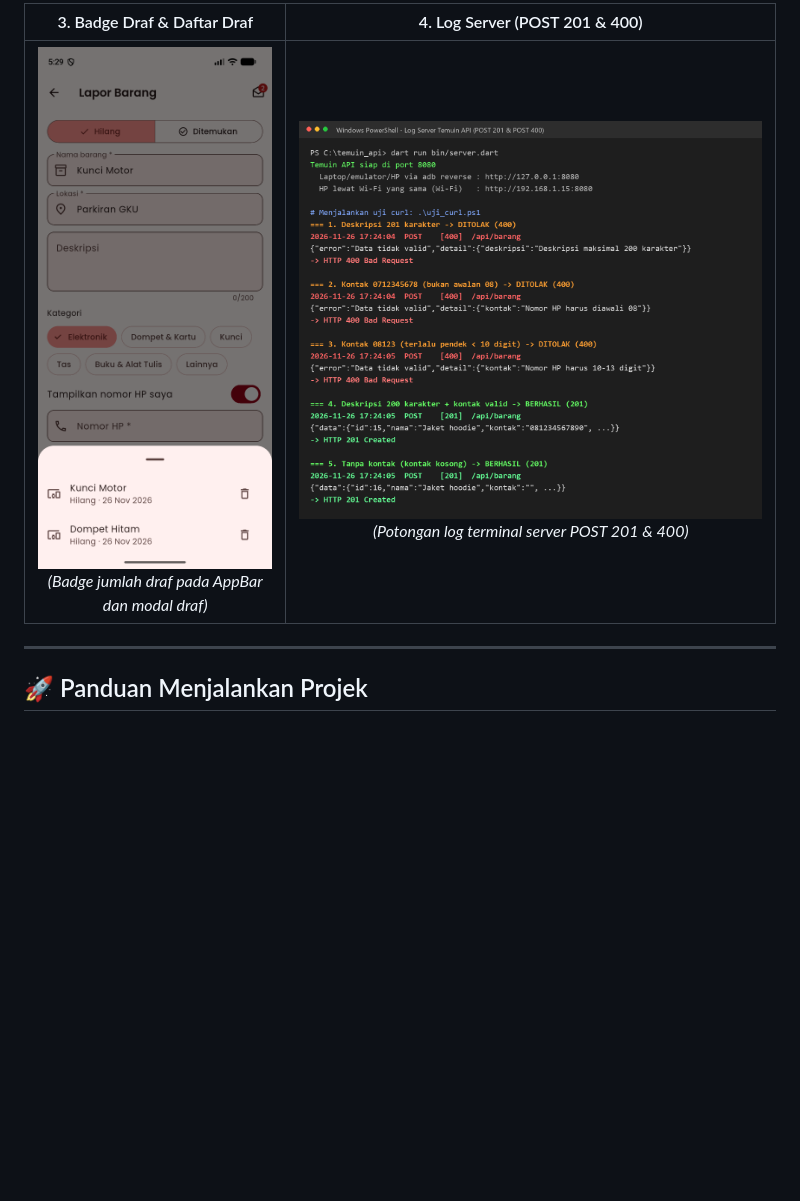
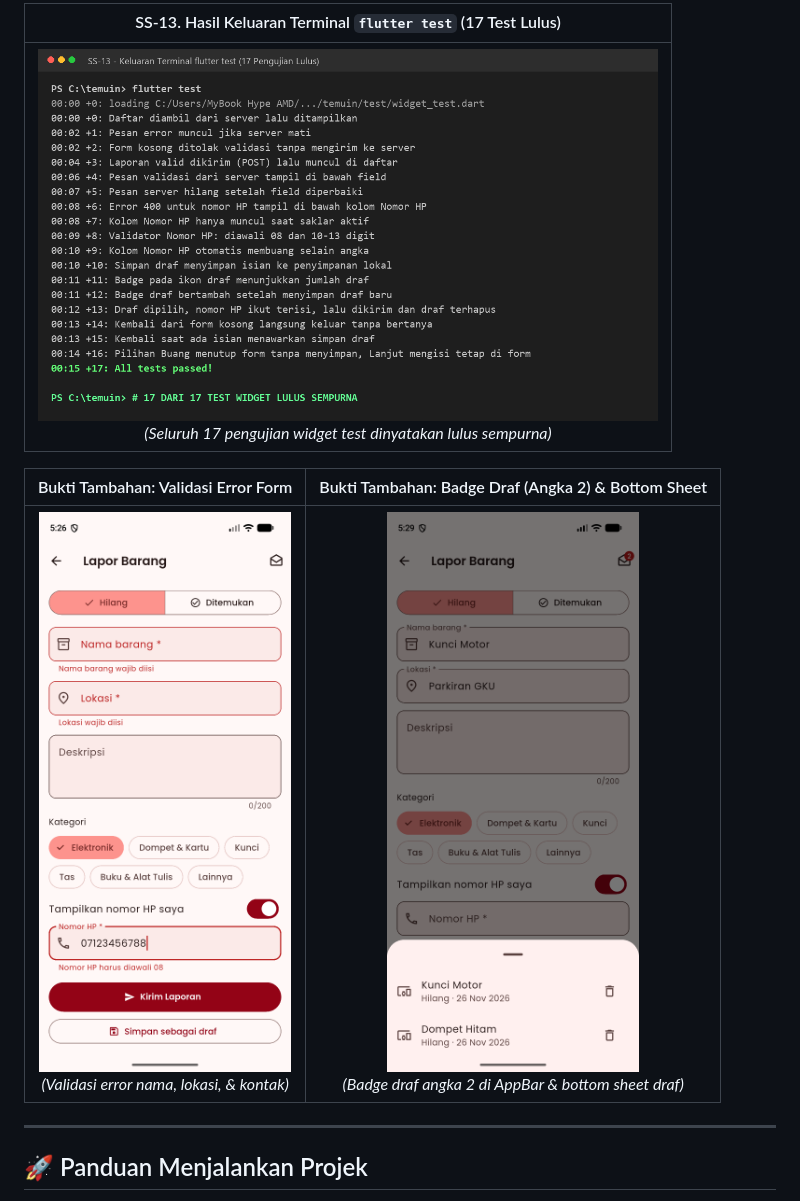
Before and after one commit to PENGEMBANGAN-APLIKASI-BERGERAK/temuin_P09_tugas, a Markdown page: README.md, the part around one of its changes. GitHub-like rendering; pictures changed too: screenshots/ss_13_flutter_test_lulus.png (added); blank space fills up the shorter version.

```diff
--- a/README.md
+++ b/README.md
@@ -47,7 +49,11 @@ Inovasi ini dirancang berdasarkan masalah nyata di lingkungan kampus, terutama k
 
-| 3. Badge Draf & Daftar Draf | 4. Log Server (POST 201 & 400) |
+| SS-13. Hasil Keluaran Terminal `flutter test` (17 Test Lulus) |
+| :---: |
+| <img src="screenshots/ss_13_flutter_test_lulus.png" width="620"/><br>*(Seluruh 17 pengujian widget test dinyatakan lulus sempurna)* |
+
+| Bukti Tambahan: Validasi Error Form | Bukti Tambahan: Badge Draf (Angka 2) & Bottom Sheet |
 | :---: | :---: |
-| ![Daftar Draf](screenshots/03_draf_badge.png)<br>*(Badge jumlah draf pada AppBar dan modal draf)* | ![Log Server](screenshots/04_log_server.png)<br>*(Potongan log terminal server POST 201 & 400)* |
+| <img src="screenshots/01_validasi_error.png" width="300"/><br>*(Validasi error nama, lokasi, & kontak)* | <img src="screenshots/03_draf_badge.png" width="300"/><br>*(Badge draf angka 2 di AppBar & bottom sheet draf)* |
 
 ---
 
```
Also changed, not shown: other parts of README.md (+6 -4 lines), screenshots/gambar_09_dialog_konfirmasi_keluar.png (added), screenshots/gambar_10_server_simpan_angka_saja.png (added), screenshots/gambar_11_form_terisi_siap_kirim.png (added), screenshots/gambar_12_laporan_tampil_di_beranda.png (added).
